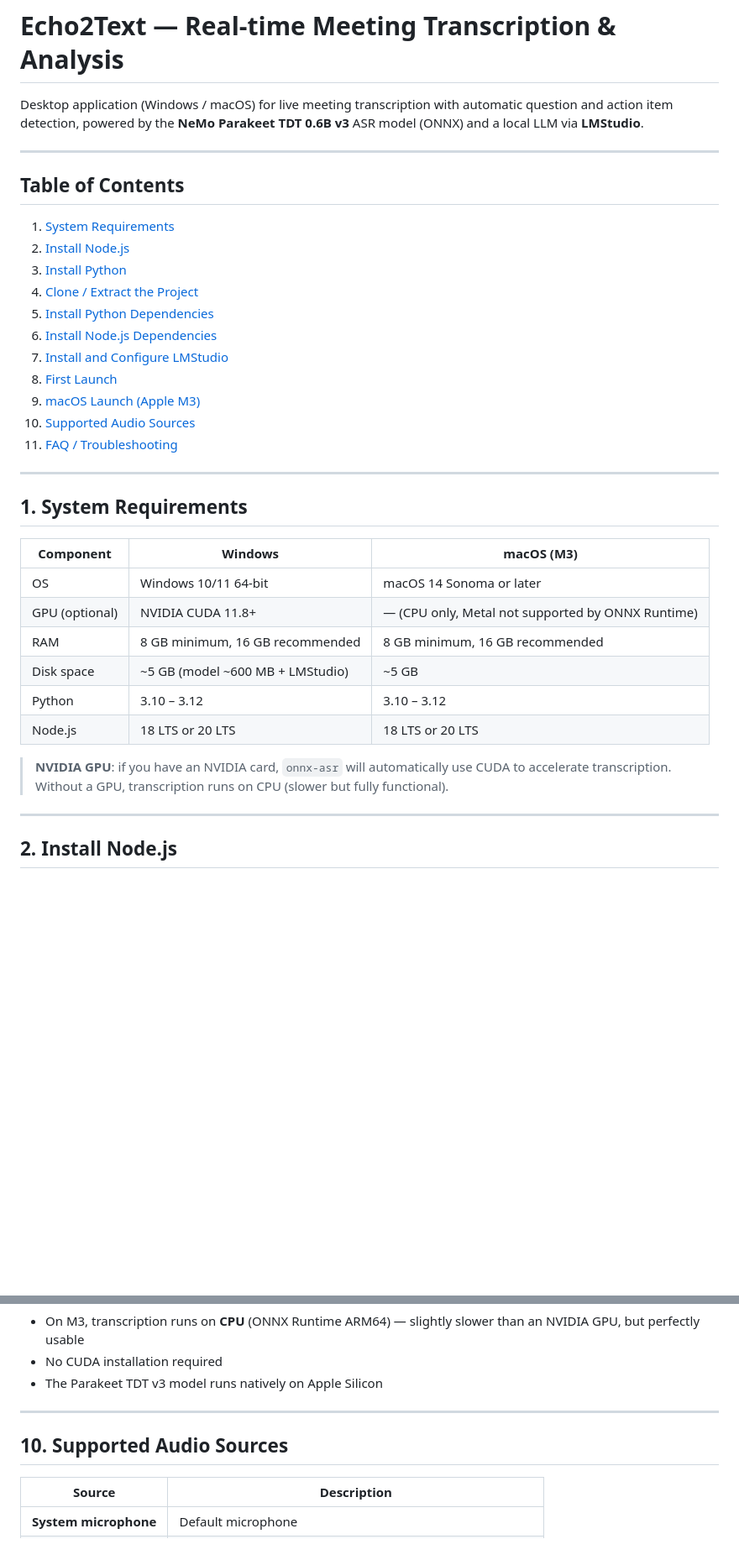
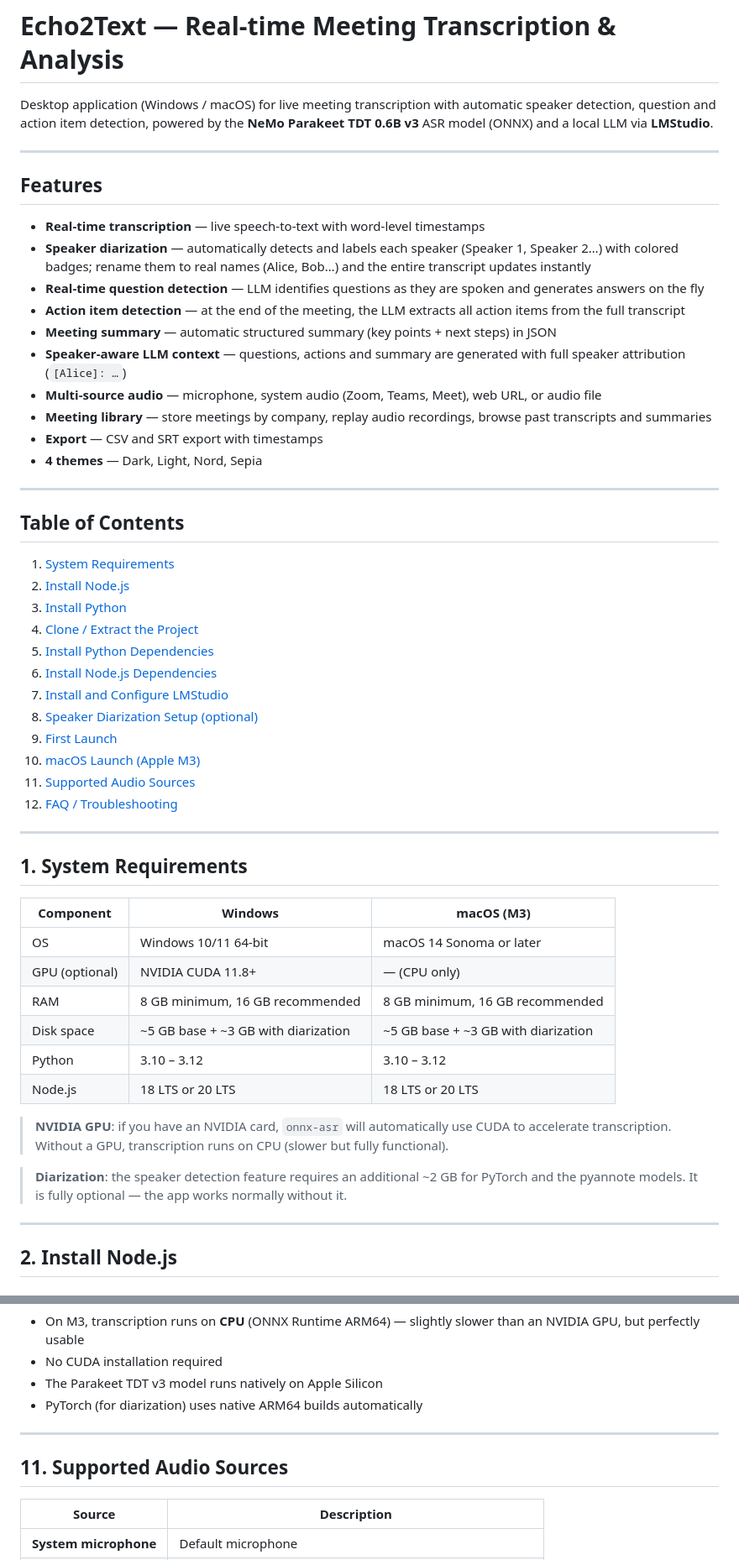
Before and after one commit to bguedes/Echo2Text, a Markdown page: README.md, 2 parts joined by grey strips. Shown at 84% size. Drawn GitHub-style; blank space fills up the shorter version.

```diff
--- a/README.md
+++ b/README.md
@@ -1,6 +1,21 @@
 # Echo2Text — Real-time Meeting Transcription & Analysis
 
-Desktop application (Windows / macOS) for live meeting transcription with automatic question and action item detection, powered by the **NeMo Parakeet TDT 0.6B v3** ASR model (ONNX) and a local LLM via **LMStudio**.
+Desktop application (Windows / macOS) for live meeting transcription with automatic speaker detection, question and action item detection, powered by the **NeMo Parakeet TDT 0.6B v3** ASR model (ONNX) and a local LLM via **LMStudio**.
+
+---
+
+## Features
+
+- **Real-time transcription** — live speech-to-text with word-level timestamps
+- **Speaker diarization** — automatically detects and labels each speaker (Speaker 1, Speaker 2…) with colored badges; rename them to real names (Alice, Bob…) and the entire transcript updates instantly
+- **Real-time question detection** — LLM identifies questions as they are spoken and generates answers on the fly
+- **Action item detection** — at the end of the meeting, the LLM extracts all action items from the full transcript
+- **Meeting summary** — automatic structured summary (key points + next steps) in JSON
+- **Speaker-aware LLM context** — questions, actions and summary are generated with full speaker attribution (`[Alice]: …`)
+- **Multi-source audio** — microphone, system audio (Zoom, Teams, Meet), web URL, or audio file
+- **Meeting library** — store meetings by company, replay audio recordings, browse past transcripts and summaries
+- **Export** — CSV and SRT export with timestamps
+- **4 themes** — Dark, Light, Nord, Sepia
 
 ---
 
@@ -13,10 +28,11 @@ Desktop application (Windows / macOS) for live meeting transcription with automa
 5. [Install Python Dependencies](#5-install-python-dependencies)
 6. [Install Node.js Dependencies](#6-install-nodejs-dependencies)
 7. [Install and Configure LMStudio](#7-install-and-configure-lmstudio)
-8. [First Launch](#8-first-launch)
-9. [macOS Launch (Apple M3)](#9-macos-launch-apple-m3)
-10. [Supported Audio Sources](#10-supported-audio-sources)
-11. [FAQ / Troubleshooting](#11-faq--troubleshooting)
+8. [Speaker Diarization Setup (optional)](#8-speaker-diarization-setup-optional)
+9. [First Launch](#9-first-launch)
+10. [macOS Launch (Apple M3)](#10-macos-launch-apple-m3)
+11. [Supported Audio Sources](#11-supported-audio-sources)
+12. [FAQ / Troubleshooting](#12-faq--troubleshooting)
 
 ---
 
@@ -25,13 +41,15 @@ Desktop application (Windows / macOS) for live meeting transcription with automa
 | Component | Windows | macOS (M3) |
 |-----------|---------|------------|
 | OS | Windows 10/11 64-bit | macOS 14 Sonoma or later |
-| GPU (optional) | NVIDIA CUDA 11.8+ | — (CPU only, Metal not supported by ONNX Runtime) |
+| GPU (optional) | NVIDIA CUDA 11.8+ | — (CPU only) |
 | RAM | 8 GB minimum, 16 GB recommended | 8 GB minimum, 16 GB recommended |
-| Disk space | ~5 GB (model ~600 MB + LMStudio) | ~5 GB |
+| Disk space | ~5 GB base + ~3 GB with diarization | ~5 GB base + ~3 GB with diarization |
 | Python | 3.10 – 3.12 | 3.10 – 3.12 |
 | Node.js | 18 LTS or 20 LTS | 18 LTS or 20 LTS |
 
 > **NVIDIA GPU**: if you have an NVIDIA card, `onnx-asr` will automatically use CUDA to accelerate transcription. Without a GPU, transcription runs on CPU (slower but fully functional).
+
+> **Diarization**: the speaker detection feature requires an additional ~2 GB for PyTorch and the pyannote models. It is fully optional — the app works normally without it.
 
 ---
 
@@ -251,10 +333,11 @@ The `start.sh` script is the macOS equivalent of `start.bat`.
 - On M3, transcription runs on **CPU** (ONNX Runtime ARM64) — slightly slower than an NVIDIA GPU, but perfectly usable
 - No CUDA installation required
 - The Parakeet TDT v3 model runs natively on Apple Silicon
+- PyTorch (for diarization) uses native ARM64 builds automatically
 
 ---
 
-## 10. Supported Audio Sources
+## 11. Supported Audio Sources
 
 | Source | Description |
 |--------|-------------|
```
Also changed, not shown: other parts of README.md (+88 -8 lines).
